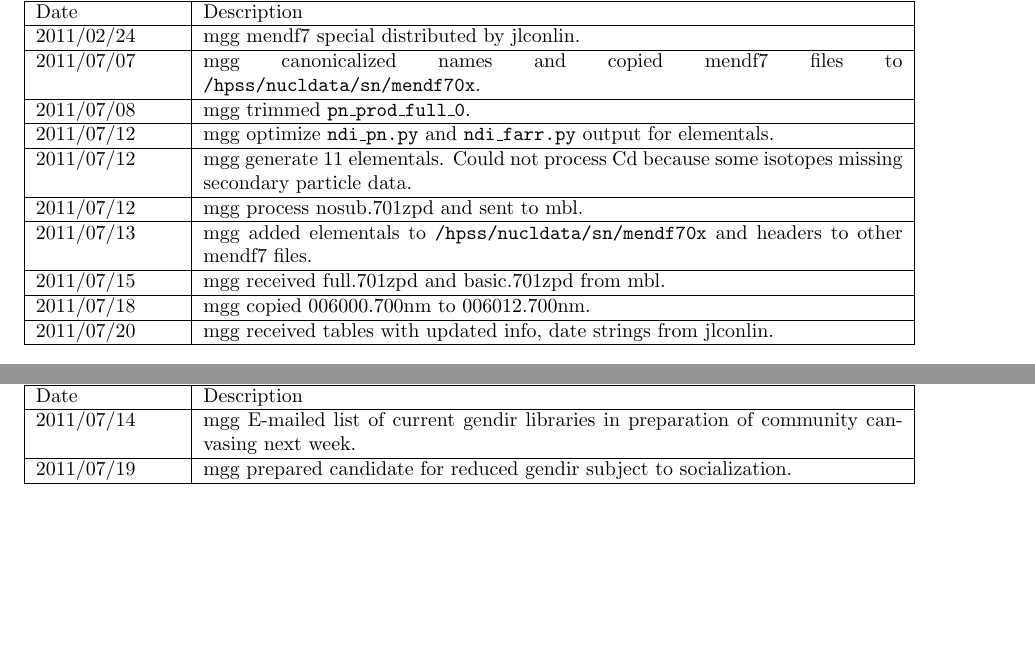
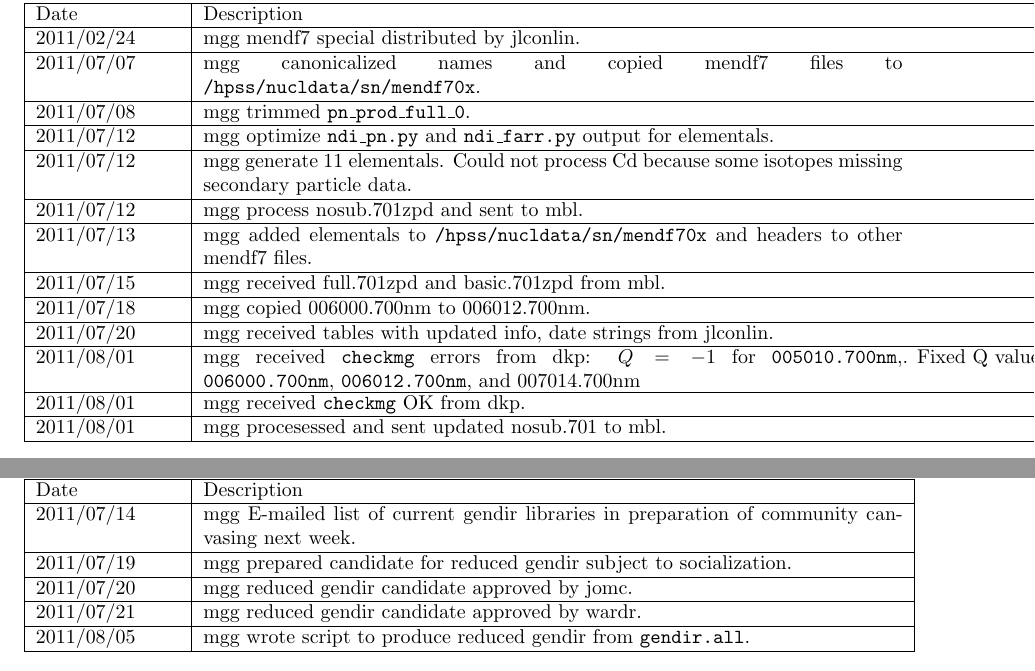
Before and after one commit to lanl/ndi, a LaTeX document (doc/reqt/rcf_2.0.16.tex, which reads doc/reqt/rcf78.tex, doc/reqt/rcf81.tex): two parts of pages 2 and 4 of 4, joined at a grey line, cut so that both start at the same text, the shorter picture padded with empty space. Compiled offline with pdfLaTeX.

Commit message:
updated requirement status to date

```diff
--- a/doc/reqt/rcf78.tex
+++ b/doc/reqt/rcf78.tex
@@ -49,4 +49,9 @@ mbl. \\ \hline
 2011/07/18 & mgg copied 006000.700nm to 006012.700nm. \\ \hline
 2011/07/20 & mgg received tables with updated info, date strings from
 jlconlin. \\ \hline
+2011/08/01 & mgg received \texttt{checkmg} errors from dkp: $Q=-1$ for
+\texttt{005010.700nm}, \texttt{006000.700nm}, \texttt{006012.700nm},
+and 007014.700nm}.  Fixed Q values.\\ \hline
+2011/08/01 & mgg received \texttt{checkmg} OK from dkp. \\ \hline
+2011/08/01 & mgg procesessed and sent updated nosub.701 to mbl.\\ \hline
 \end{tabular}
--- a/doc/reqt/rcf81.tex
+++ b/doc/reqt/rcf81.tex
@@ -37,4 +37,8 @@ Date & Description \\ \hline
 preparation of community canvasing next week.\\ \hline
 2011/07/19 & mgg prepared candidate for reduced gendir subject to
 socialization. \\ \hline
+2011/07/20 & mgg reduced gendir candidate approved by jomc. \\ \hline
+2011/07/21 & mgg reduced gendir candidate approved by wardr. \\ \hline
+2011/08/05 & mgg wrote script to produce reduced gendir from
+\texttt{gendir.all}.\\ \hline
 \end{tabular}
```
Also changed, not shown: 2 other files.
